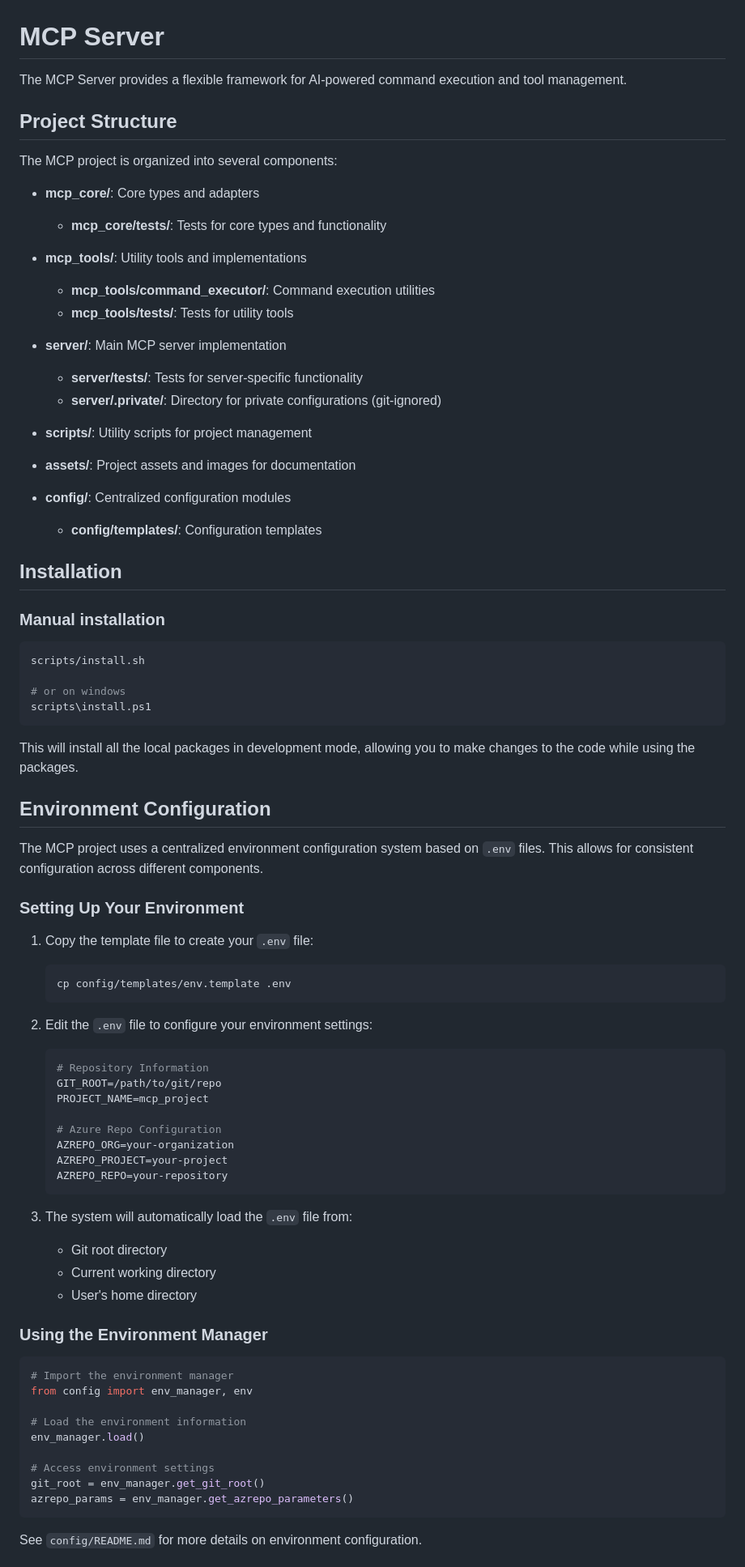
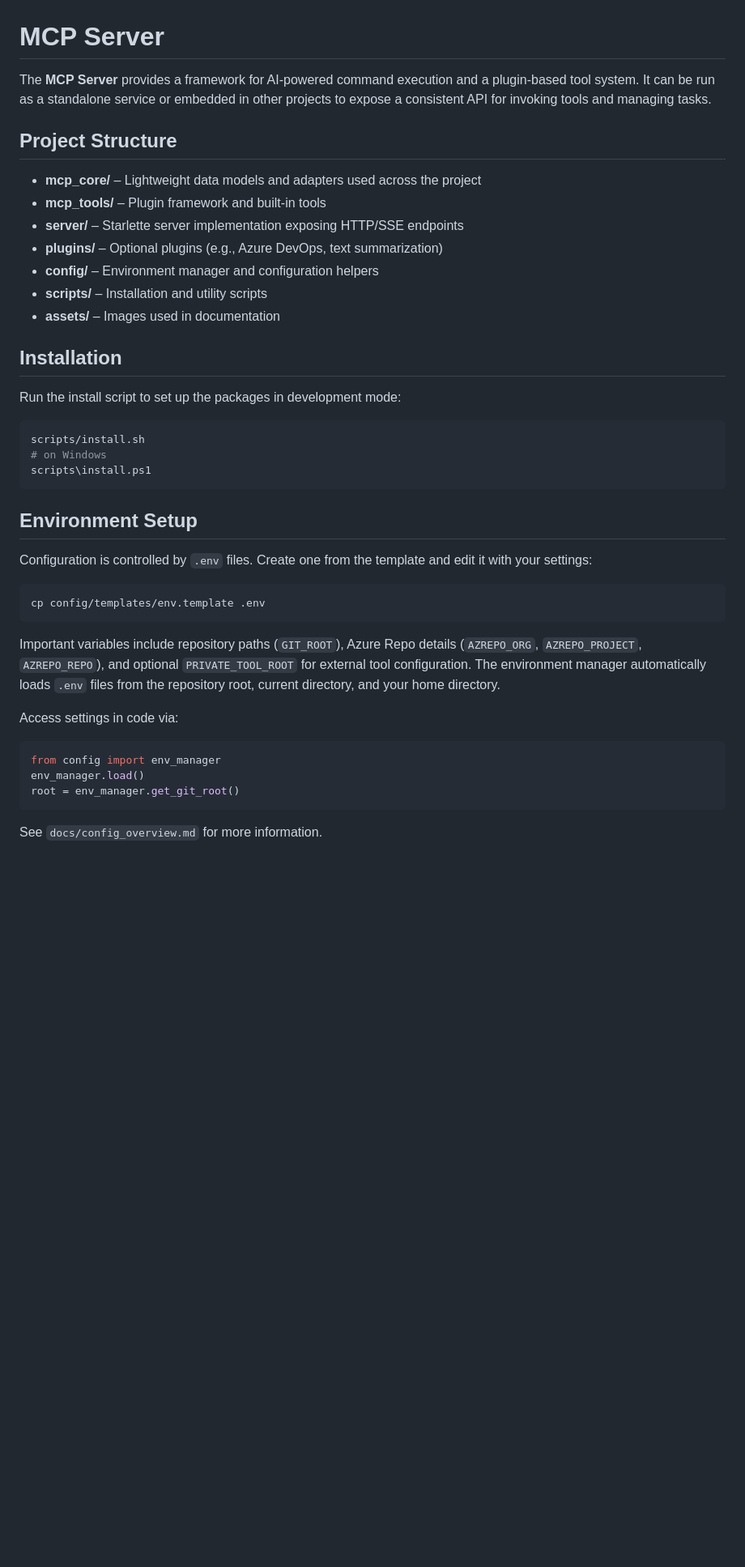
Before and after one commit to plusplusoneplusplus/mcp, a Markdown page: README.md, the part around the change printed below. Shown: that part at 81% size. Drawn GitHub-style; blank space fills up the shorter version.

````diff
--- a/README.md
+++ b/README.md
@@ -1,83 +1,44 @@
 # MCP Server
 
-The MCP Server provides a flexible framework for AI-powered command execution and tool management.
+The **MCP Server** provides a framework for AI-powered command execution and a plugin-based tool system. It can be run as a standalone service or embedded in other projects to expose a consistent API for invoking tools and managing tasks.
 
 ## Project Structure
 
-The MCP project is organized into several components:
-
-- **mcp_core/**: Core types and adapters
-  - **mcp_core/tests/**: Tests for core types and functionality
-
-- **mcp_tools/**: Utility tools and implementations
-  - **mcp_tools/command_executor/**: Command execution utilities
-  - **mcp_tools/tests/**: Tests for utility tools
-
-- **server/**: Main MCP server implementation
-  - **server/tests/**: Tests for server-specific functionality
-  - **server/.private/**: Directory for private configurations (git-ignored)
-
-- **scripts/**: Utility scripts for project management
-
-- **assets/**: Project assets and images for documentation
-
-- **config/**: Centralized configuration modules
-  - **config/templates/**: Configuration templates
+- **mcp_core/** – Lightweight data models and adapters used across the project
+- **mcp_tools/** – Plugin framework and built-in tools
+- **server/** – Starlette server implementation exposing HTTP/SSE endpoints
+- **plugins/** – Optional plugins (e.g., Azure DevOps, text summarization)
+- **config/** – Environment manager and configuration helpers
+- **scripts/** – Installation and utility scripts
+- **assets/** – Images used in documentation
 
 ## Installation
 
-### Manual installation
+Run the install script to set up the packages in development mode:
 
 ```bash
 scripts/install.sh
-
-# or on windows
+# on Windows
 scripts\install.ps1
 ```
 
-This will install all the local packages in development mode, allowing you to make changes to the code while using the packages.
+## Environment Setup
 
-## Environment Configuration
+Configuration is controlled by `.env` files. Create one from the template and edit it with your settings:
 
-The MCP project uses a centralized environment configuration system based on `.env` files. This allows for consistent configuration across different components.
+```bash
+cp config/templates/env.template .env
+```
 
-### Setting Up Your Environment
+Important variables include repository paths (`GIT_ROOT`), Azure Repo details (`AZREPO_ORG`, `AZREPO_PROJECT`, `AZREPO_REPO`), and optional `PRIVATE_TOOL_ROOT` for external tool configuration. The environment manager automatically loads `.env` files from the repository root, current directory, and your home directory.
 
-1. Copy the template file to create your `.env` file:
-   ```bash
-   cp config/templates/env.template .env
-   ```
-
-2. Edit the `.env` file to configure your environment settings:
-   ```bash
-   # Repository Information
-   GIT_ROOT=/path/to/git/repo
-   PROJECT_NAME=mcp_project
-
-   # Azure Repo Configuration
-   AZREPO_ORG=your-organization
-   AZREPO_PROJECT=your-project
-   AZREPO_REPO=your-repository
-   ```
-
-3. The system will automatically load the `.env` file from:
-   - Git root directory
-   - Current working directory
-   - User's home directory
-
-### Using the Environment Manager
+Access settings in code via:
 
 ```python
-# Import the environment manager
-from config import env_manager, env
-
-# Load the environment information
+from config import env_manager
 env_manager.load()
-
-# Access environment settings
-git_root = env_manager.get_git_root()
-azrepo_params = env_manager.get_azrepo_parameters()
+root = env_manager.get_git_root()
 ```
 
-See `config/README.md` for more details on environment configuration.
+See `docs/config_overview.md` for more information.
 
````
Also changed, not shown: other parts of README.md (+32 -69 lines).
